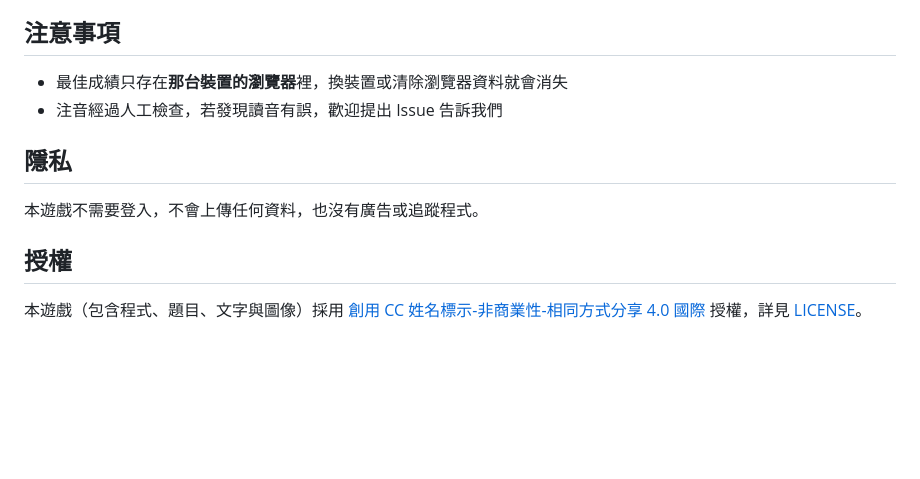
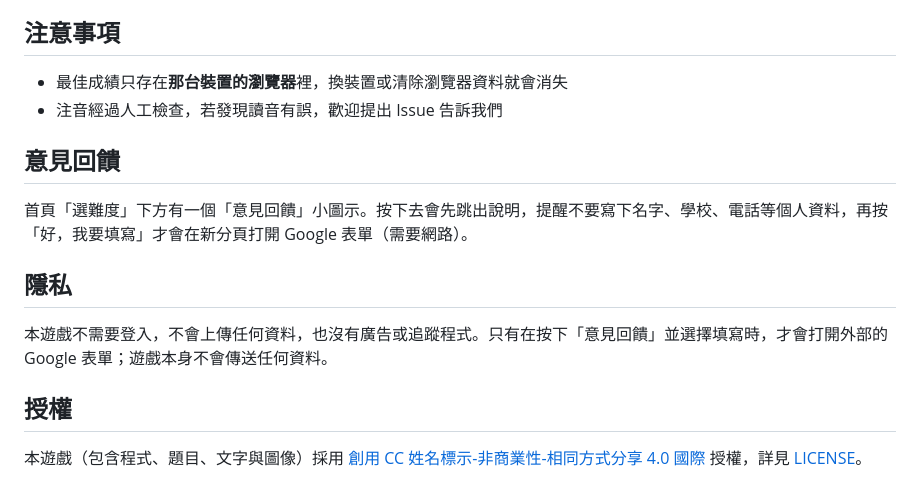
Before and after one commit to je5577iee/stationery-shop, a Markdown page: README.md, the part around the change. Drawn GitHub-style; blank space fills up the shorter version.

```diff
--- a/README.md
+++ b/README.md
@@ -86,9 +86,13 @@
 - 最佳成績只存在**那台裝置的瀏覽器**裡，換裝置或清除瀏覽器資料就會消失
 - 注音經過人工檢查，若發現讀音有誤，歡迎提出 Issue 告訴我們
 
+## 意見回饋
+
+首頁「選難度」下方有一個「意見回饋」小圖示。按下去會先跳出說明，提醒不要寫下名字、學校、電話等個人資料，再按「好，我要填寫」才會在新分頁打開 Google 表單（需要網路）。
+
 ## 隱私
 
-本遊戲不需要登入，不會上傳任何資料，也沒有廣告或追蹤程式。
+本遊戲不需要登入，不會上傳任何資料，也沒有廣告或追蹤程式。只有在按下「意見回饋」並選擇填寫時，才會打開外部的 Google 表單；遊戲本身不會傳送任何資料。
 
 ## 授權
 
```
